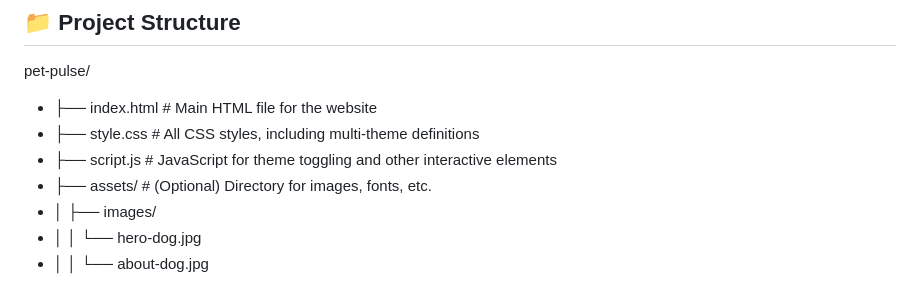
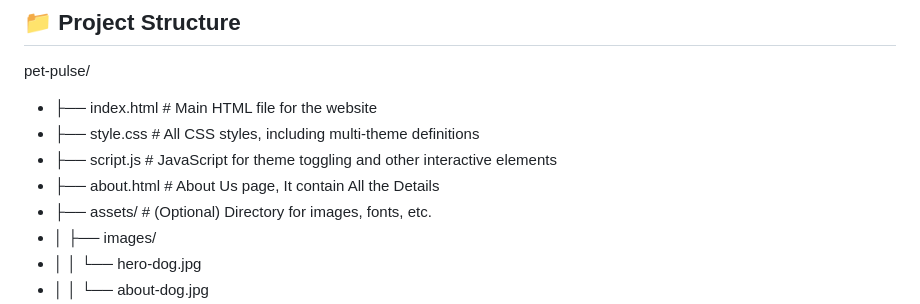
Before and after one commit to khdxsohee/pet-pulse, a Markdown page: README.md, the part around the change. Rendered like a GitHub page.

```diff
--- a/README.md
+++ b/README.md
@@ -107,6 +107,7 @@ pet-pulse/
 - ├── index.html        # Main HTML file for the website
 - ├── style.css         # All CSS styles, including multi-theme definitions
 - ├── script.js         # JavaScript for theme toggling and other interactive elements
+- ├── about.html         # About Us page, It contain All the Details
 - ├── assets/           # (Optional) Directory for images, fonts, etc.
 - │   ├── images/
 - │   │   └── hero-dog.jpg
```
